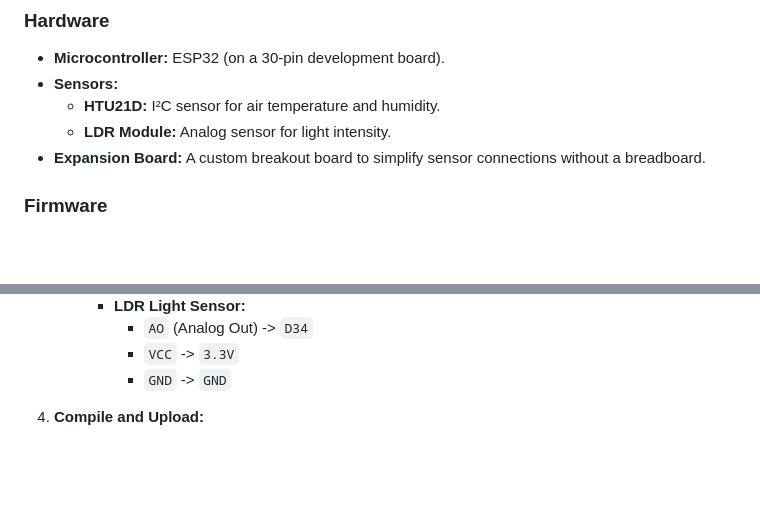
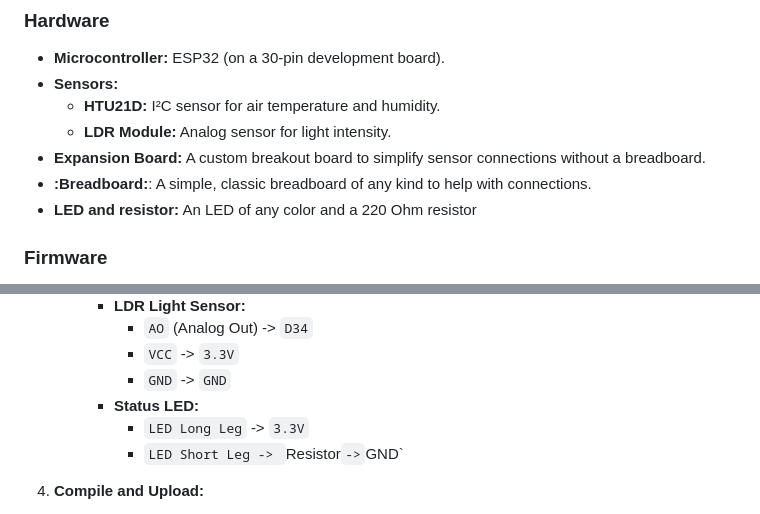
Before and after one commit to anndreipopa/Room-Ambiance-Monitor, a Markdown page: README.md, 2 parts joined by grey strips. Rendered like a GitHub page; blank space fills up the shorter version.

```diff
--- a/README.md
+++ b/README.md
@@ -22,6 +22,8 @@ A comprehensive IoT-powered station built on the ESP32 microcontroller, designed
     - **HTU21D:** I²C sensor for air temperature and humidity.
     - **LDR Module:** Analog sensor for light intensity.
 - **Expansion Board:** A custom breakout board to simplify sensor connections without a breadboard.
+- **:Breadboard:**: A simple, classic breadboard of any kind to help with connections.
+- **LED and resistor:** An LED of any color and a 220 Ohm resistor
 
 ### Firmware
 - **Framework:** **Arduino** on **PlatformIO** IDE in **Visual Studio Code**.
@@ -59,6 +61,9 @@ A comprehensive IoT-powered station built on the ESP32 microcontroller, designed
             - `AO` (Analog Out) -> `D34`
             - `VCC` -> `3.3V`
             - `GND` -> `GND`
+        - **Status LED:**
+            - `LED Long Leg` -> `3.3V`
+            - `LED Short Leg -> `Resistor` -> `GND`
 
 4.  **Compile and Upload:**
     - Connect the ESP32 board to your computer via USB.
```
